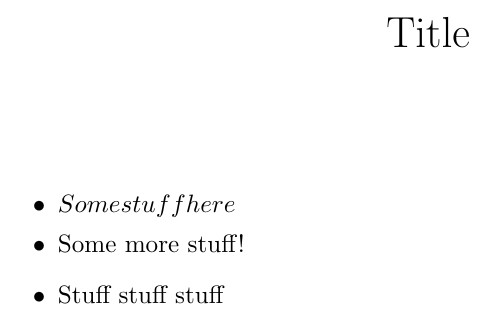
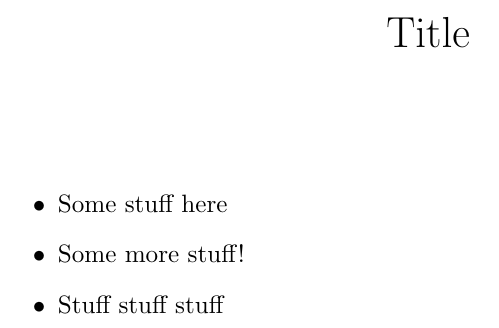
Before and after one commit to randomp1/testLatexCI, a LaTeX document (document.tex): part of the page, cut so that both start at the same text. Compiled offline with pdfLaTeX.

Commit message:
Fix again

```diff
--- a/document.tex
+++ b/document.tex
@@ -8,7 +8,7 @@
 	\maketitle
 
 		\begin{itemize}
-			\item $Some stuff here
+			\item Some stuff here
 			\item Some more stuff!
 			\item Stuff stuff stuff
 		\end{itemize}
```
